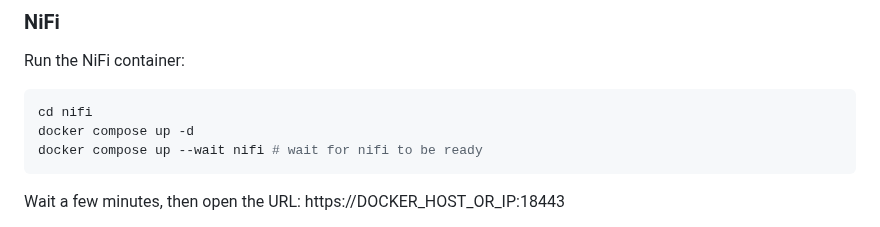
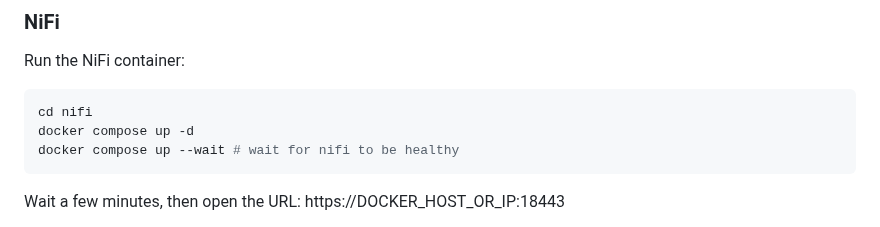
Before and after one commit to snowch/vast-docker-compose-examples, a Markdown page: demos/streaming_lakehouse/README.md, the part around the change. GitHub-like rendering.

````diff
--- a/demos/streaming_lakehouse/README.md
+++ b/demos/streaming_lakehouse/README.md
@@ -207,7 +207,7 @@ Run the NiFi container:
 ```bash
 cd nifi
 docker compose up -d
-docker compose up --wait nifi # wait for nifi to be ready
+docker compose up --wait # wait for nifi to be healthy
 ```
 
 Wait a few minutes, then open the URL: https://DOCKER_HOST_OR_IP:18443
````
